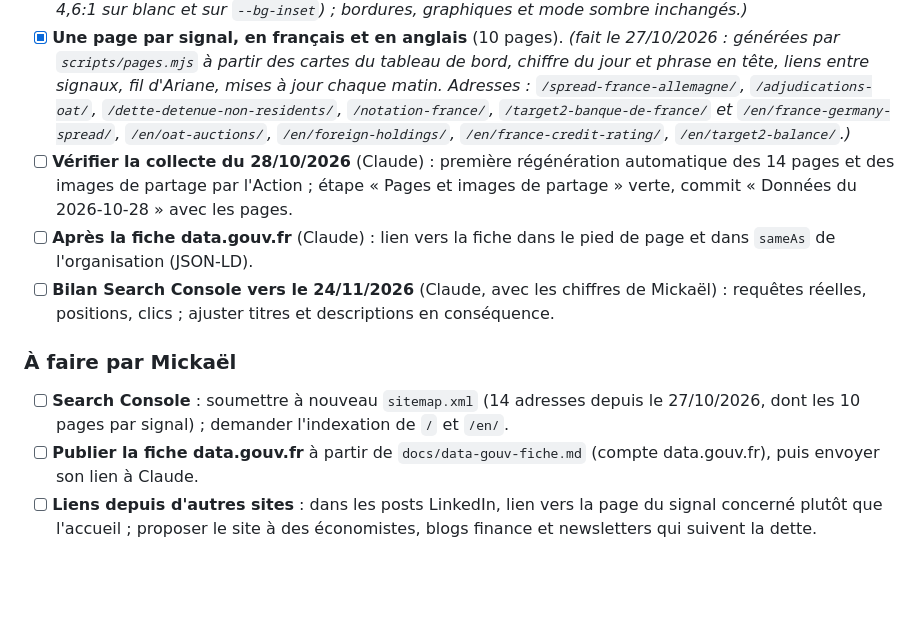
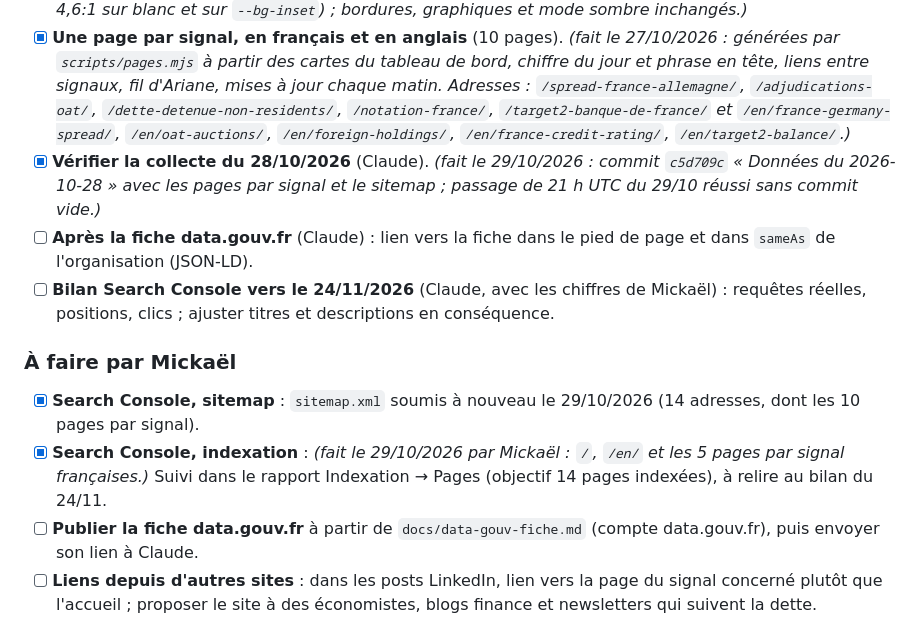
Before and after one commit to micka2000/vigie-dette-france, a Markdown page: TODOS.md, the part around the change. Rendered like a GitHub page; blank space fills up the shorter version.

Commit message:
TODOS : collecte du 28/10 vérifiée, Search Console fait
Co-Authored-By: Claude Opus 5.5 <noreply@anthropic.com>

```diff
--- a/TODOS.md
+++ b/TODOS.md
@@ -23,13 +23,14 @@ Fait le 27/10/2026 : version anglaise `/en/`, instantané du jour lisible sans J
 - [x] **Vitesse de chargement.** _(fait le 27/10/2026, Lighthouse 12.8 sur le site en ligne : mobile 79 → 91 à 97, ordinateur 95 → 100 ; poids 768 → 385 Ko ; premier affichage mobile 2,3 → 1,1 s ; blocage 680 → 150 à 290 ms ; SEO et bonnes pratiques 100.)_ Polices WOFF2 allégées (`scripts/polices.py`), d3 en `defer`, série quotidienne calculée une fois, graphiques hors écran dessinés à leur approche, tuiles et description dans l'instantané pour que la page ne saute pas.
 - [x] **Contraste des pastilles de niveau.** _(fait le 27/10/2026 : seul le texte des pastilles est foncé en mode clair, `--risk-*-texte` dans `styles.css` (calme #296F7D, vigilance #756516, tension #9D530E, au moins 4,6:1 sur blanc et sur `--bg-inset`) ; bordures, graphiques et mode sombre inchangés.)_
 - [x] **Une page par signal, en français et en anglais** (10 pages). _(fait le 27/10/2026 : générées par `scripts/pages.mjs` à partir des cartes du tableau de bord, chiffre du jour et phrase en tête, liens entre signaux, fil d'Ariane, mises à jour chaque matin. Adresses : `/spread-france-allemagne/`, `/adjudications-oat/`, `/dette-detenue-non-residents/`, `/notation-france/`, `/target2-banque-de-france/` et `/en/france-germany-spread/`, `/en/oat-auctions/`, `/en/foreign-holdings/`, `/en/france-credit-rating/`, `/en/target2-balance/`.)_
-- [ ] **Vérifier la collecte du 28/10/2026** (Claude) : première régénération automatique des 14 pages et des images de partage par l'Action ; étape « Pages et images de partage » verte, commit « Données du 2026-10-28 » avec les pages.
+- [x] **Vérifier la collecte du 28/10/2026** (Claude). _(fait le 29/10/2026 : commit `c5d709c` « Données du 2026-10-28 » avec les pages par signal et le sitemap ; passage de 21 h UTC du 29/10 réussi sans commit vide.)_
 - [ ] **Après la fiche data.gouv.fr** (Claude) : lien vers la fiche dans le pied de page et dans `sameAs` de l'organisation (JSON-LD).
 - [ ] **Bilan Search Console vers le 24/11/2026** (Claude, avec les chiffres de Mickaël) : requêtes réelles, positions, clics ; ajuster titres et descriptions en conséquence.
 
 ### À faire par Mickaël
 
-- [ ] **Search Console** : soumettre à nouveau `sitemap.xml` (14 adresses depuis le 27/10/2026, dont les 10 pages par signal) ; demander l'indexation de `/` et `/en/`.
+- [x] **Search Console, sitemap** : `sitemap.xml` soumis à nouveau le 29/10/2026 (14 adresses, dont les 10 pages par signal).
+- [x] **Search Console, indexation** : _(fait le 29/10/2026 par Mickaël : `/`, `/en/` et les 5 pages par signal françaises.)_ Suivi dans le rapport Indexation → Pages (objectif 14 pages indexées), à relire au bilan du 24/11.
 - [ ] **Publier la fiche data.gouv.fr** à partir de `docs/data-gouv-fiche.md` (compte data.gouv.fr), puis envoyer son lien à Claude.
 - [ ] **Liens depuis d'autres sites** : dans les posts LinkedIn, lien vers la page du signal concerné plutôt que l'accueil ; proposer le site à des économistes, blogs finance et newsletters qui suivent la dette.
 - [ ] **LinkedIn Post Inspector** (https://www.linkedin.com/post-inspector/) : passer `https://vigiedette.com/` pour rafraîchir l'aperçu (nouvelle image de partage).
```
